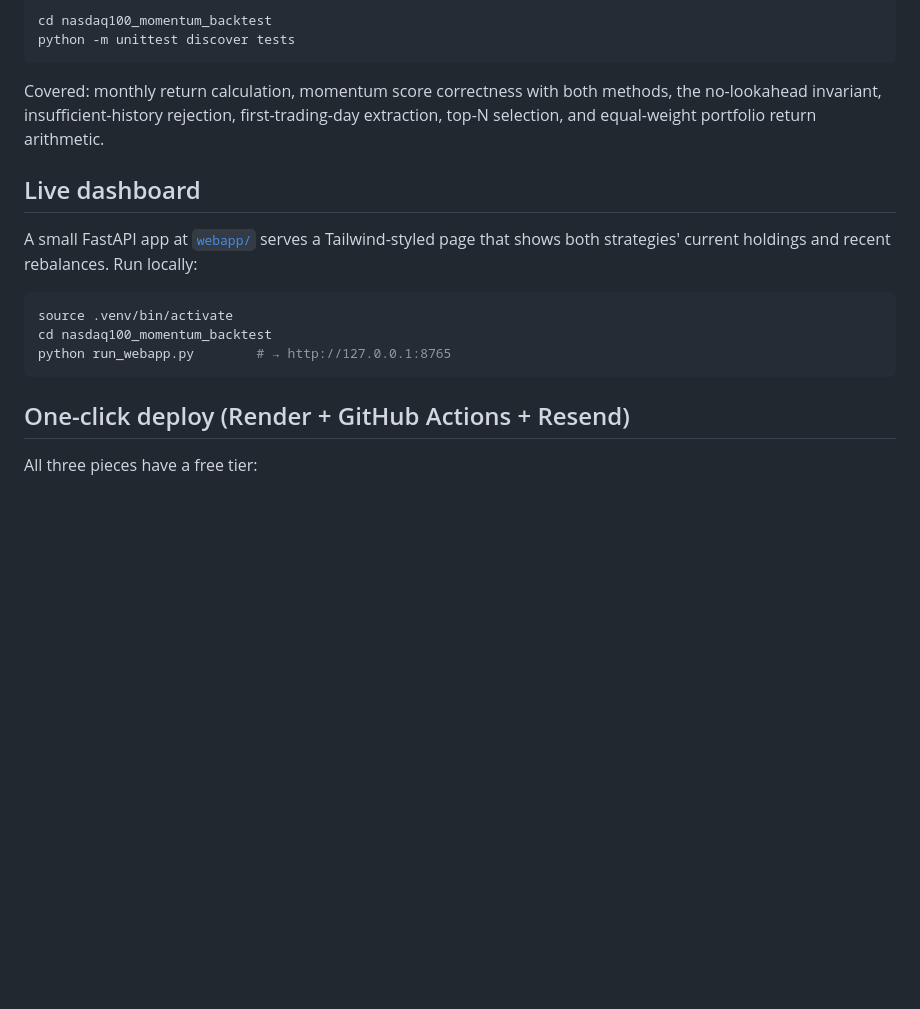
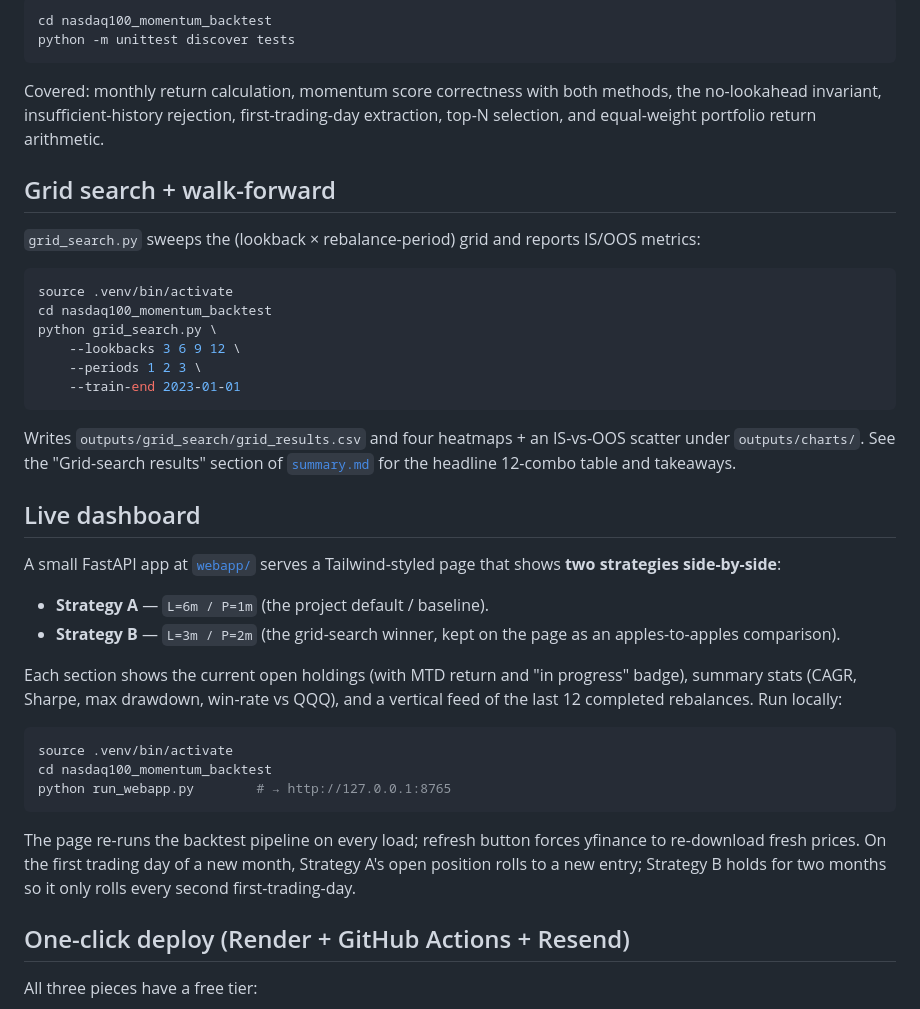
Before and after one commit to cozec/momentum_6month_claude, a Markdown page: nasdaq100_momentum_backtest/README.md, the part around one of its changes. GitHub-like rendering; blank space fills up the shorter version.

````diff
--- a/nasdaq100_momentum_backtest/README.md
+++ b/nasdaq100_momentum_backtest/README.md
@@ -115,15 +129,37 @@ python -m unittest discover tests
 
 Covered: monthly return calculation, momentum score correctness with both methods, the no-lookahead invariant, insufficient-history rejection, first-trading-day extraction, top-N selection, and equal-weight portfolio return arithmetic.
 
+## Grid search + walk-forward
+
+`grid_search.py` sweeps the (lookback × rebalance-period) grid and reports IS/OOS metrics:
+
+```bash
+source .venv/bin/activate
+cd nasdaq100_momentum_backtest
+python grid_search.py \
+    --lookbacks 3 6 9 12 \
+    --periods 1 2 3 \
+    --train-end 2023-01-01
+```
+
+Writes `outputs/grid_search/grid_results.csv` and four heatmaps + an IS-vs-OOS scatter under `outputs/charts/`. See the "Grid-search results" section of [`summary.md`](summary.md) for the headline 12-combo table and takeaways.
+
 ## Live dashboard
 
-A small FastAPI app at [`webapp/`](webapp/) serves a Tailwind-styled page that shows both strategies' current holdings and recent rebalances. Run locally:
+A small FastAPI app at [`webapp/`](webapp/) serves a Tailwind-styled page that shows **two strategies side-by-side**:
+
+- **Strategy A** — `L=6m / P=1m` (the project default / baseline).
+- **Strategy B** — `L=3m / P=2m` (the grid-search winner, kept on the page as an apples-to-apples comparison).
+
+Each section shows the current open holdings (with MTD return and "in progress" badge), summary stats (CAGR, Sharpe, max drawdown, win-rate vs QQQ), and a vertical feed of the last 12 completed rebalances. Run locally:
 
 ```bash
 source .venv/bin/activate
 cd nasdaq100_momentum_backtest
 python run_webapp.py        # → http://127.0.0.1:8765
 ```
+
+The page re-runs the backtest pipeline on every load; refresh button forces yfinance to re-download fresh prices. On the first trading day of a new month, Strategy A's open position rolls to a new entry; Strategy B holds for two months so it only rolls every second first-trading-day.
 
 ## One-click deploy (Render + GitHub Actions + Resend)
 
````
Also changed, not shown: other parts of nasdaq100_momentum_backtest/README.md (+27 -7 lines), nasdaq100_momentum_backtest/summary.md (+15 -3 lines).
